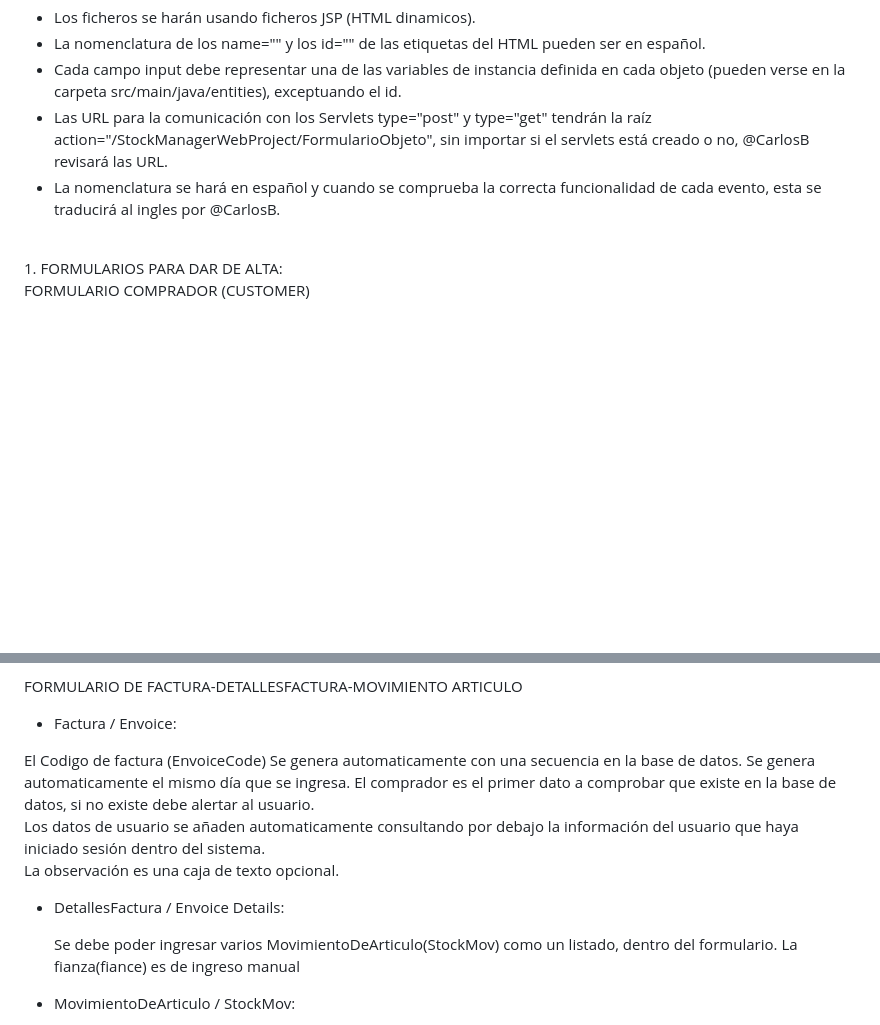
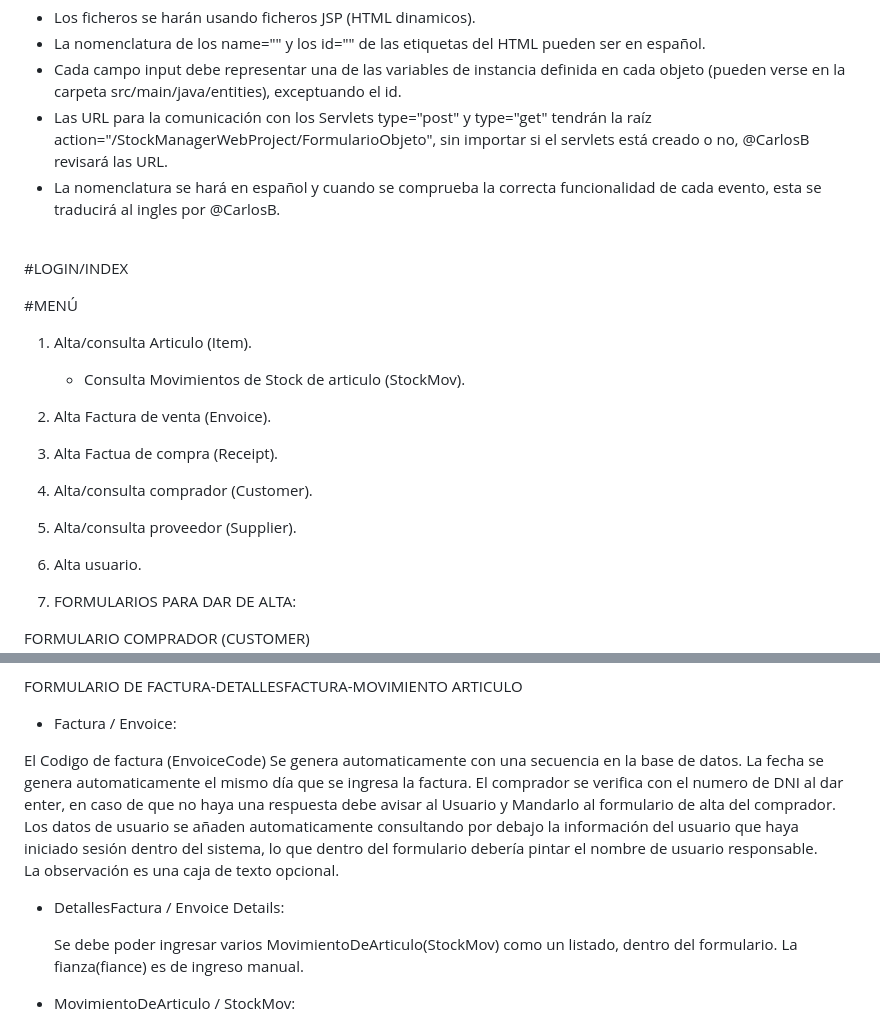
Before and after one commit to CharlieDBadger/StockManagerWebProject, a Markdown page: README.md, 2 parts joined by grey strips. Drawn GitHub-style; blank space fills up the shorter version.

```diff
--- a/README.md
+++ b/README.md
@@ -15,6 +15,19 @@ Desarrollar una aplicación web para la gestión de un inventario estandar.
 - Las URL para la comunicación con los Servlets type="post" y type="get" tendrán la raíz action="/StockManagerWebProject/FormularioObjeto", sin importar si el servlets está creado o no, @CarlosB revisará las URL.
 - La nomenclatura se hará en español y cuando se comprueba la correcta funcionalidad de cada evento, esta se traducirá al ingles por @CarlosB.
 <br>
+
+#LOGIN/INDEX
+
+#MENÚ
+
+1. Alta/consulta  Articulo (Item).
+   -  Consulta Movimientos de Stock de articulo (StockMov).
+2. Alta Factura de venta (Envoice).
+3. Alta  Factua de compra (Receipt).
+4. Alta/consulta comprador (Customer).
+5. Alta/consulta proveedor (Supplier).
+6. Alta usuario.
+
 1.   FORMULARIOS PARA DAR DE ALTA:
 
 FORMULARIO COMPRADOR (CUSTOMER)
@@ -46,15 +59,15 @@ FORMULARIO DE FACTURA-DETALLESFACTURA-MOVIMIENTO ARTICULO
   - Factura / Envoice:
 
    El Codigo de factura (EnvoiceCode) Se genera automaticamente con una secuencia en la base de datos.
-  Se genera automaticamente el mismo día que se ingresa.
-   El comprador es el primer dato a comprobar que existe en la base de datos, si no existe debe alertar al usuario. <br>
-   Los datos de usuario se añaden automaticamente consultando por debajo la información del usuario que haya iniciado sesión dentro del sistema.<br>
+   La fecha se genera automaticamente el mismo día que se ingresa la factura.
+   El comprador se verifica con el numero de DNI al dar enter, en caso de que no haya una respuesta debe avisar al Usuario y Mandarlo al formulario de alta del comprador. <br>
+   Los datos de usuario se añaden automaticamente consultando por debajo la información del usuario que haya iniciado sesión   dentro del sistema, lo que dentro del formulario debería pintar el nombre de usuario responsable.<br>
    La observación es una caja de texto opcional.
 
 - DetallesFactura / Envoice Details:
 
   Se debe poder ingresar varios MovimientoDeArticulo(StockMov) como un listado, dentro del formulario.
-  La fianza(fiance) es de ingreso manual
+  La fianza(fiance) es de ingreso manual.
 
 - MovimientoDeArticulo / StockMov:
 
```
Also changed, not shown: other parts of README.md (+0 -2 lines).
